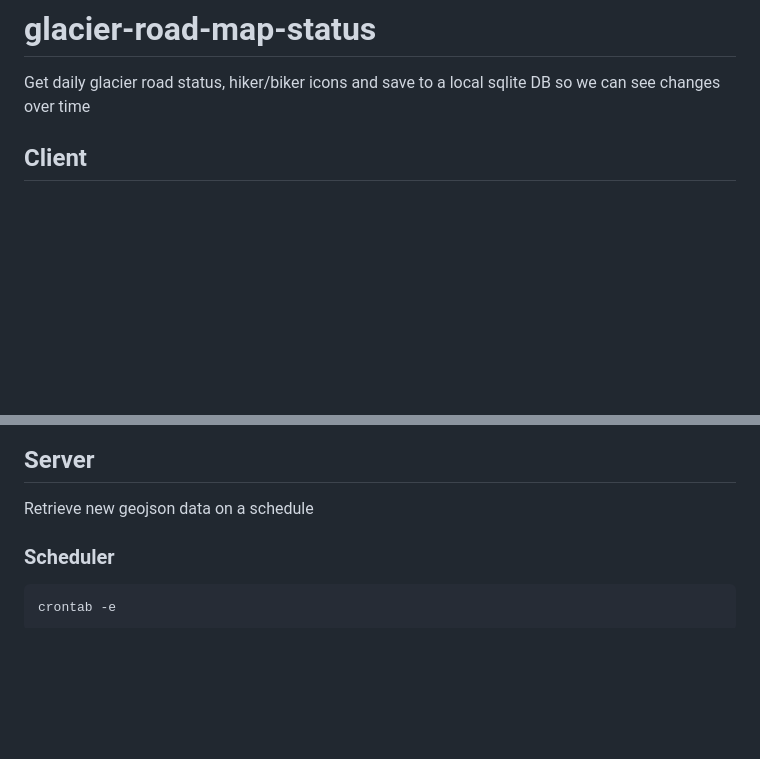
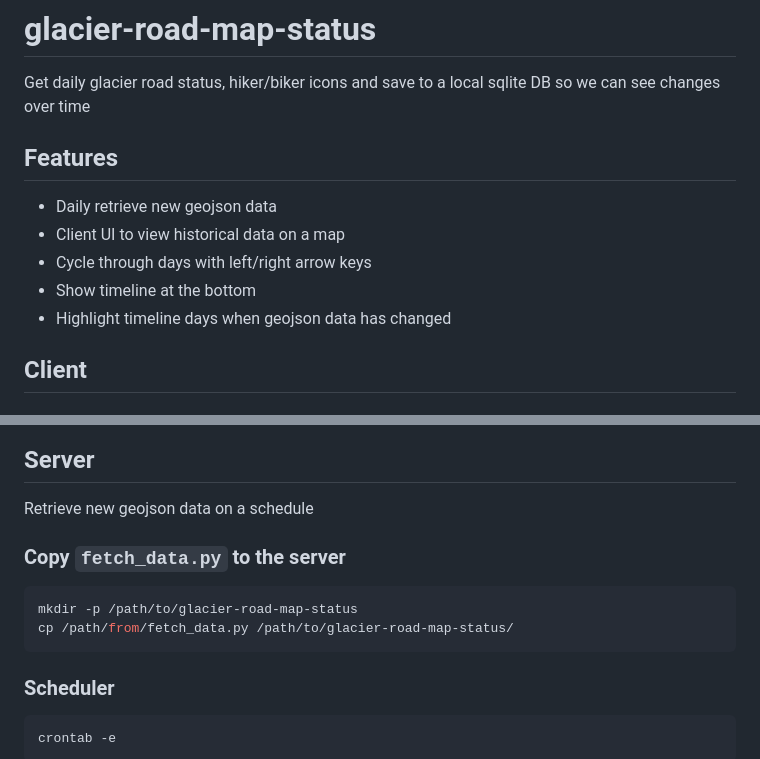
Before and after one commit to sirken/glacier-road-map-status, a Markdown page: README.md, 2 parts joined by grey strips. Rendered like a GitHub page; blank space fills up the shorter version.

Commit message:
Add features section

````diff
--- a/README.md
+++ b/README.md
@@ -1,6 +1,13 @@
 # glacier-road-map-status
 Get daily glacier road status, hiker/biker icons and save to a local sqlite DB so we can see changes over time
 
+## Features
+
+- Daily retrieve new geojson data
+- Client UI to view historical data on a map
+- Cycle through days with left/right arrow keys
+- Show timeline at the bottom
+- Highlight timeline days when geojson data has changed
 
 ## Client
 
@@ -19,6 +26,13 @@ SERVER=<IP or hostname>
 
 ## Server
 Retrieve new geojson data on a schedule
+
+### Copy `fetch_data.py` to the server
+
+```shell
+mkdir -p /path/to/glacier-road-map-status
+cp /path/from/fetch_data.py /path/to/glacier-road-map-status/
+```
 
 ### Scheduler
 
````
